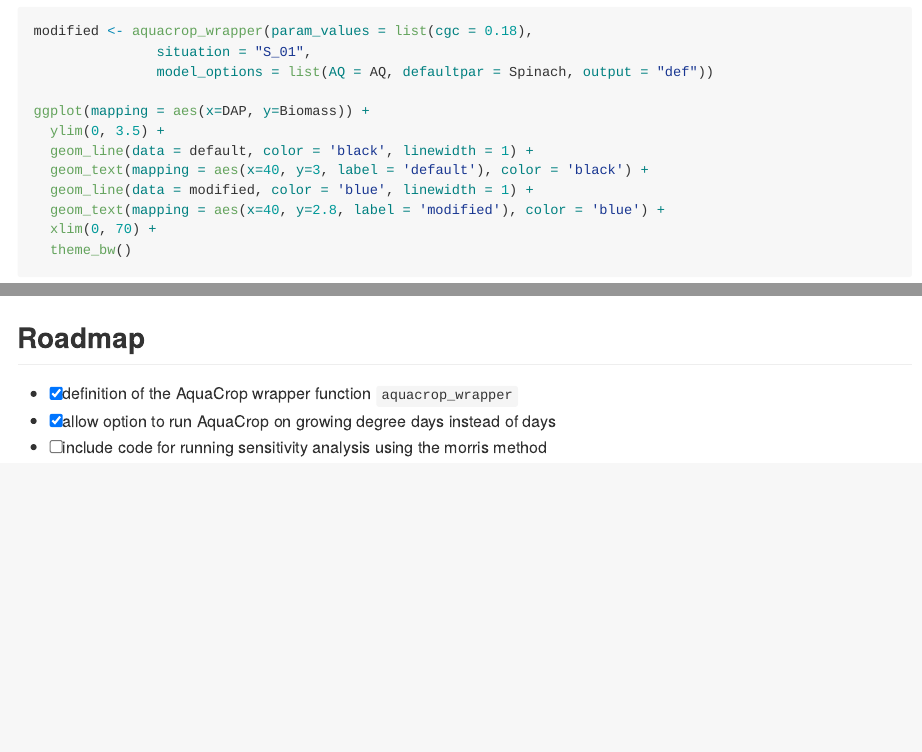
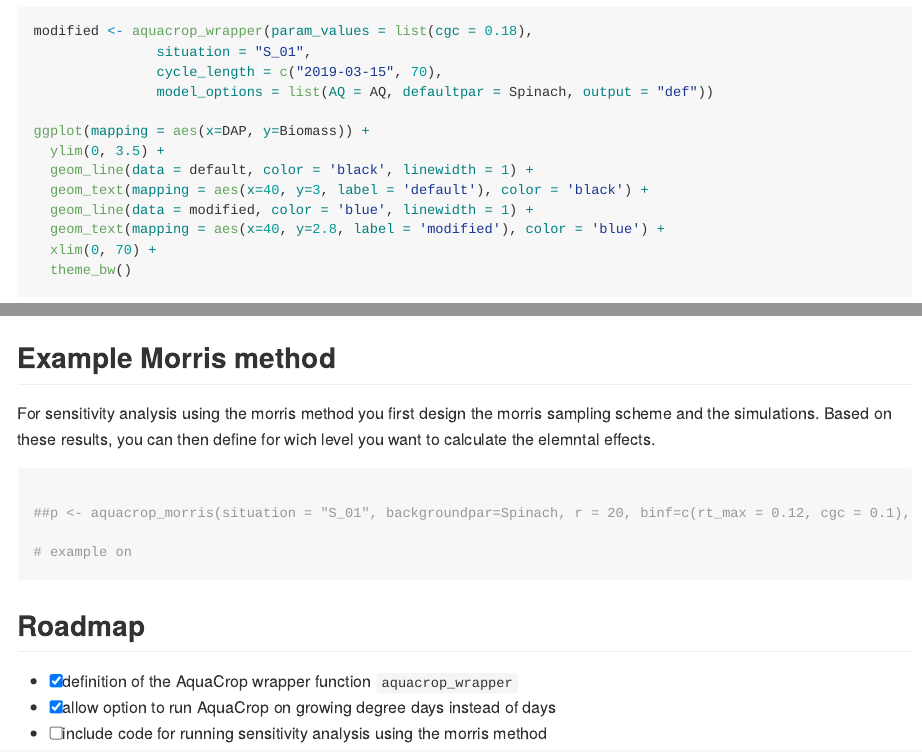
Before and after one commit to tdeswaef/aquacroponr, an R Markdown document (README.Rmd): the page in a window 1100 px wide, from 3550 px down, and a second part further down, joined at a grey line. The pictures show the output file README.md that the author committed with the source, drawn offline in the style of GitHub.

Commit message:
fix bug morris

````diff
--- a/README.Rmd
+++ b/README.Rmd
@@ -126,6 +126,7 @@ And now let's see what happens when we increase the canopy growth coefficient `c
 ```{r example4,warning=FALSE, message=FALSE}
 modified <- aquacrop_wrapper(param_values = list(cgc = 0.18),
                situation = "S_01",
+               cycle_length = c("2019-03-15", 70),
                model_options = list(AQ = AQ, defaultpar = Spinach, output = "def"))
 
 ggplot(mapping = aes(x=DAP, y=Biomass)) +
@@ -139,6 +140,21 @@ ggplot(mapping = aes(x=DAP, y=Biomass)) +
 
 ```
 
+## Example Morris method
+
+For sensitivity analysis using the morris method you first design the morris sampling scheme and the simulations.
+Based on these results, you can then define for wich level you want to calculate the elemntal effects.
+
+
+```{r morris1, warning=FALSE, message=FALSE}
+
+##p <- aquacrop_morris(situation = "S_01", backgroundpar=Spinach, r = 20, binf=c(rt_max = 0.12, cgc = 0.1), bsup = c(rt_max = 0.55, cgc = 0.21), outvars = c("Biomass", "YSdryS"))
+
+# example on
+
+
+```
+
 
 ## Roadmap
 
````
Also changed, not shown: R/aquacrop_morris.R (+2 -0 lines), README.md, 2 other files.
